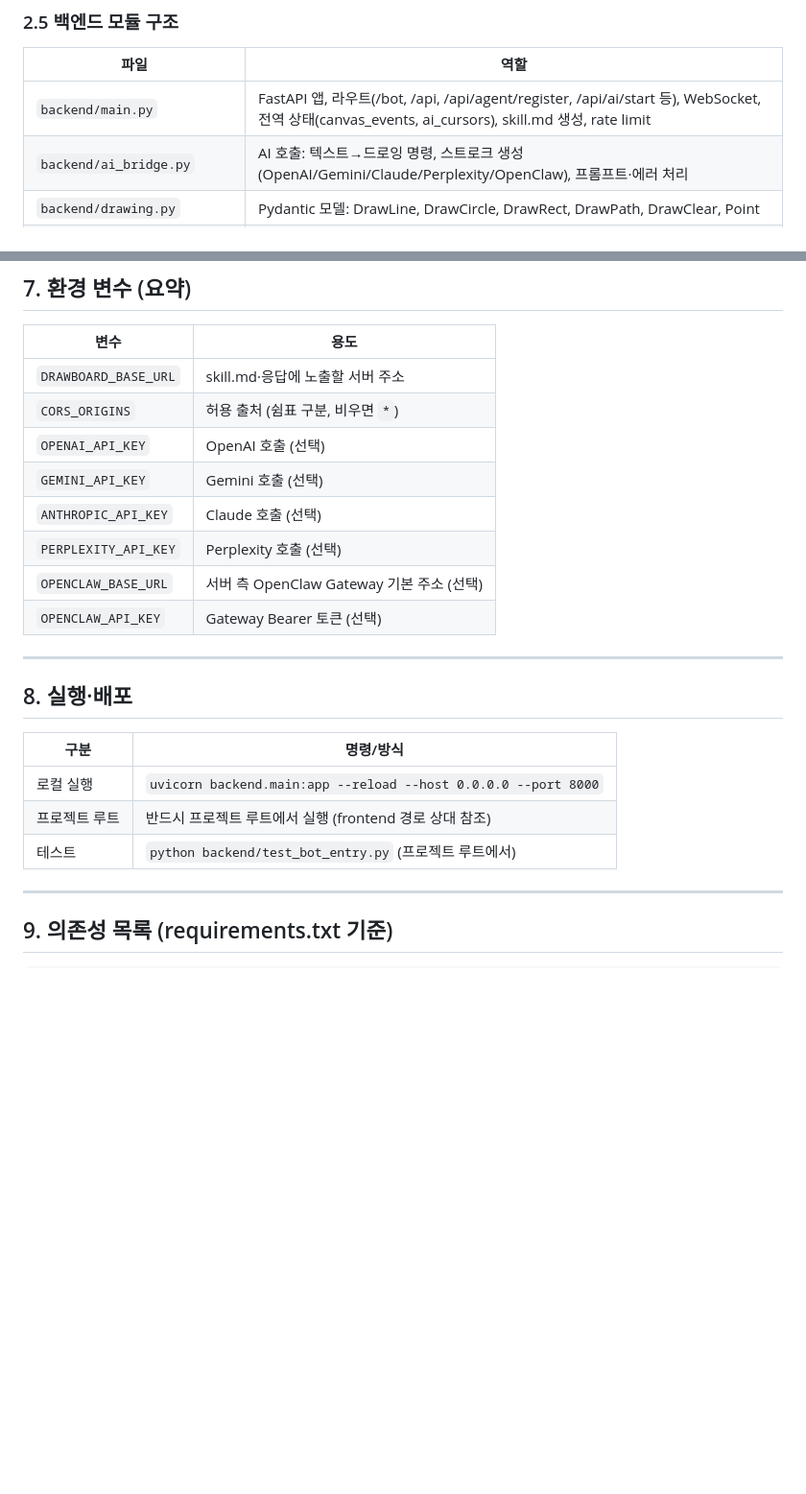
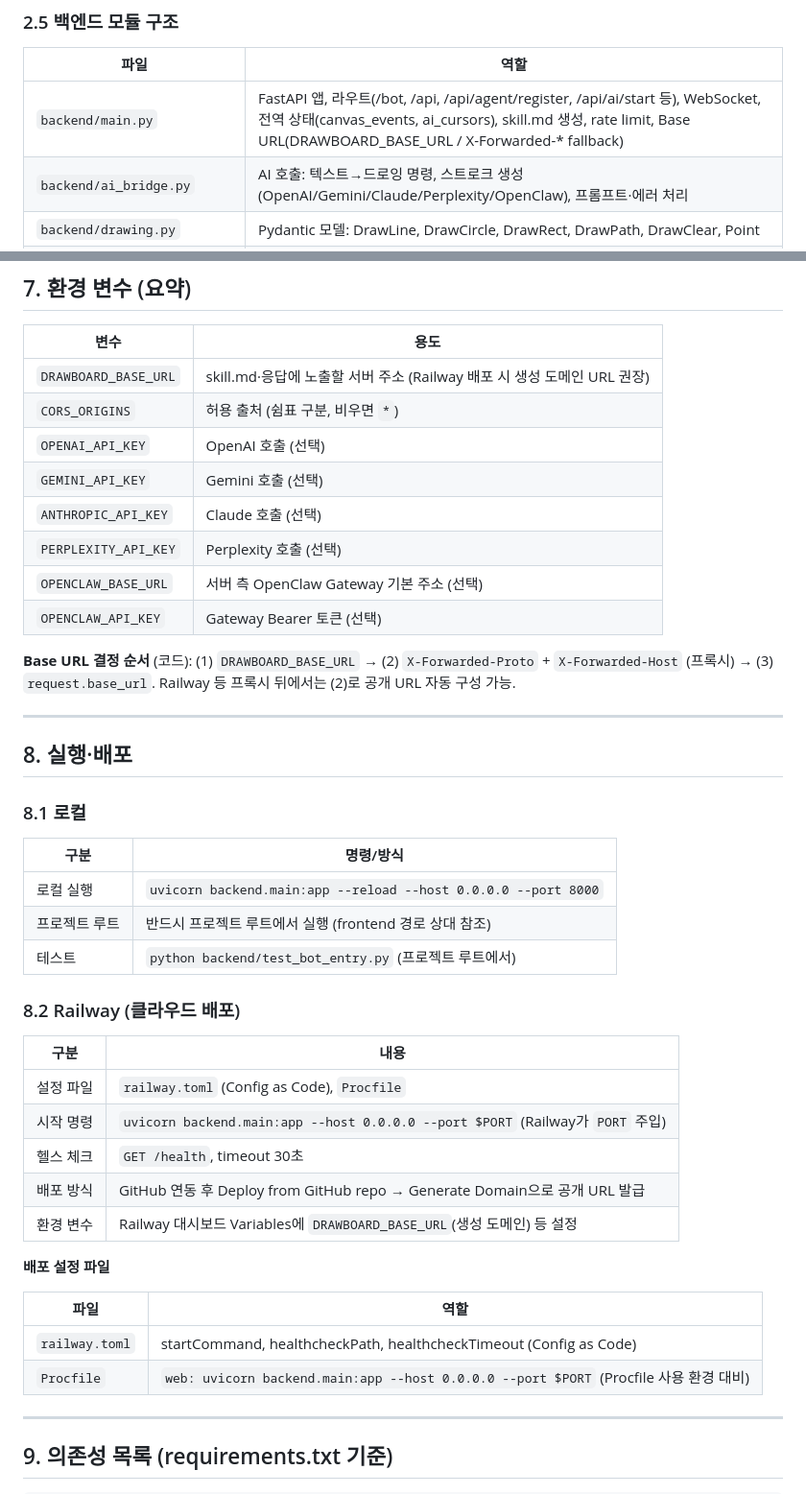
Before and after one commit to eluci114/drawboard, a Markdown page: TECH-STACK.md, 2 parts joined by grey strips. Shown at 96% size. Rendered like a GitHub page; blank space fills up the shorter version.

Commit message:
TECH-STACK: Railway 諛고룷 諛?Base URL(X-Forwarded) 諛섏쁺
Co-authored-by: Cursor <cursoragent@cursor.com>

```diff
--- a/TECH-STACK.md
+++ b/TECH-STACK.md
@@ -49,7 +49,7 @@
 
 | 파일 | 역할 |
 |------|------|
-| `backend/main.py` | FastAPI 앱, 라우트(/bot, /api, /api/agent/register, /api/ai/start 등), WebSocket, 전역 상태(canvas_events, ai_cursors), skill.md 생성, rate limit |
+| `backend/main.py` | FastAPI 앱, 라우트(/bot, /api, /api/agent/register, /api/ai/start 등), WebSocket, 전역 상태(canvas_events, ai_cursors), skill.md 생성, rate limit, Base URL(DRAWBOARD_BASE_URL / X-Forwarded-* fallback) |
 | `backend/ai_bridge.py` | AI 호출: 텍스트→드로잉 명령, 스트로크 생성(OpenAI/Gemini/Claude/Perplexity/OpenClaw), 프롬프트·에러 처리 |
 | `backend/drawing.py` | Pydantic 모델: DrawLine, DrawCircle, DrawRect, DrawPath, DrawClear, Point |
 | `backend/test_bot_entry.py` | FastAPI TestClient로 /bot·/api·등록·입장·canvas·health 검증 |
@@ -128,7 +128,7 @@
 
 | 변수 | 용도 |
 |------|------|
-| `DRAWBOARD_BASE_URL` | skill.md·응답에 노출할 서버 주소 |
+| `DRAWBOARD_BASE_URL` | skill.md·응답에 노출할 서버 주소 (Railway 배포 시 생성 도메인 URL 권장) |
 | `CORS_ORIGINS` | 허용 출처 (쉼표 구분, 비우면 `*`) |
 | `OPENAI_API_KEY` | OpenAI 호출 (선택) |
 | `GEMINI_API_KEY` | Gemini 호출 (선택) |
@@ -137,15 +137,36 @@
 | `OPENCLAW_BASE_URL` | 서버 측 OpenClaw Gateway 기본 주소 (선택) |
 | `OPENCLAW_API_KEY` | Gateway Bearer 토큰 (선택) |
 
+**Base URL 결정 순서** (코드): (1) `DRAWBOARD_BASE_URL` → (2) `X-Forwarded-Proto` + `X-Forwarded-Host` (프록시) → (3) `request.base_url`. Railway 등 프록시 뒤에서는 (2)로 공개 URL 자동 구성 가능.
+
 ---
 
 ## 8. 실행·배포
+
+### 8.1 로컬
 
 | 구분 | 명령/방식 |
 |------|-----------|
 | 로컬 실행 | `uvicorn backend.main:app --reload --host 0.0.0.0 --port 8000` |
 | 프로젝트 루트 | 반드시 프로젝트 루트에서 실행 (frontend 경로 상대 참조) |
 | 테스트 | `python backend/test_bot_entry.py` (프로젝트 루트에서) |
+
+### 8.2 Railway (클라우드 배포)
+
+| 구분 | 내용 |
+|------|------|
+| 설정 파일 | `railway.toml` (Config as Code), `Procfile` |
+| 시작 명령 | `uvicorn backend.main:app --host 0.0.0.0 --port $PORT` (Railway가 `PORT` 주입) |
+| 헬스 체크 | `GET /health`, timeout 30초 |
+| 배포 방식 | GitHub 연동 후 Deploy from GitHub repo → Generate Domain으로 공개 URL 발급 |
+| 환경 변수 | Railway 대시보드 Variables에 `DRAWBOARD_BASE_URL`(생성 도메인) 등 설정 |
+
+**배포 설정 파일**
+
+| 파일 | 역할 |
+|------|------|
+| `railway.toml` | startCommand, healthcheckPath, healthcheckTimeout (Config as Code) |
+| `Procfile` | `web: uvicorn backend.main:app --host 0.0.0.0 --port $PORT` (Procfile 사용 환경 대비) |
 
 ---
 
```
